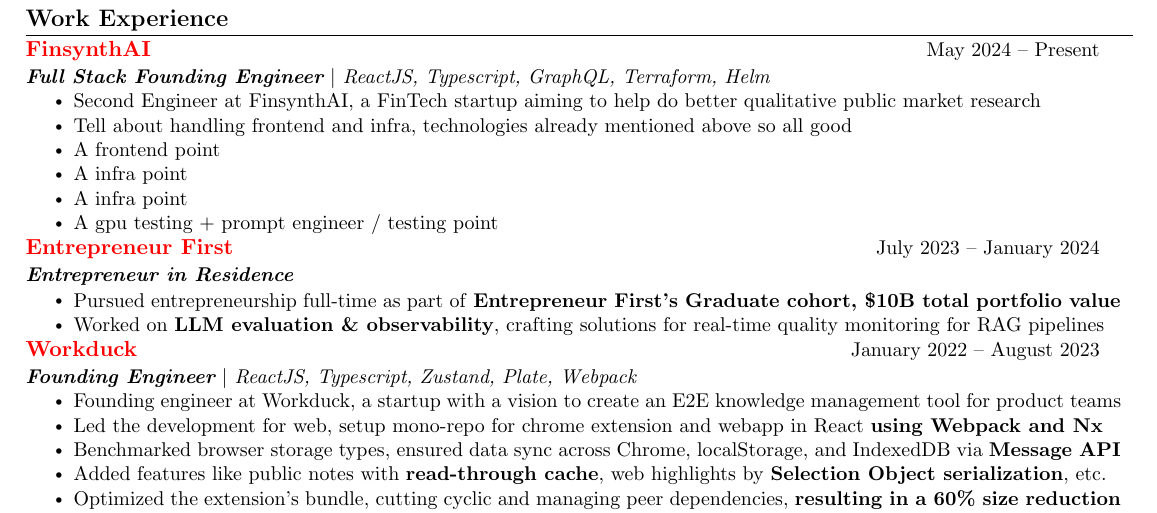
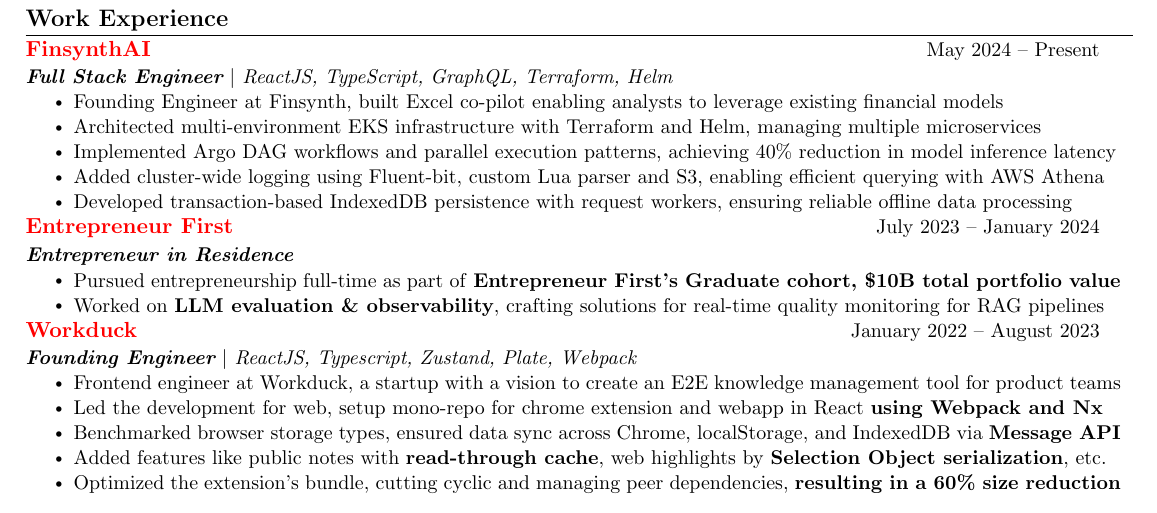
Before and after one commit to sahil-shubham/Resume, a LaTeX CV (resume.tex): part of the page, cut so that both start at the same text. Compiled offline with pdfLaTeX.

Commit message:
some changes;
Signed-off-by: Sahil Shubham <hello@sahil-shubham.in>

```diff
--- a/resume.tex
+++ b/resume.tex
@@ -131,18 +131,15 @@
   \resumeSubHeadingListStart
        \resumeSubheading
       {\href{https://www.joinef.com/}{FinsynthAI}}{May 2024 -- Present}
-      {\textbf{Full Stack Founding Engineer} $|$ {ReactJS, Typescript, GraphQL, Terraform, Helm}}{}
+      {\textbf{Full Stack Engineer} $|$ {ReactJS, TypeScript, GraphQL, Terraform, Helm}}{}
       \resumeItemListStart
-        \resumeItem{Second Engineer at FinsynthAI, a FinTech startup aiming to help do better qualitative public market research}
-        \resumeItem{Tell about handling frontend and infra, technologies already mentioned above so all good}
-        \resumeItem{A frontend point}
-        % \resumeItem{A frontend point}
-        \resumeItem{A infra point}
-        \resumeItem{A infra point}
-        \resumeItem{A gpu testing + prompt engineer / testing point}
-        % \resumeItem{The model IQ process, test case making, token optimization and precision increase}
-        % \resumeItem{impatcful this was in terms of things learned and in developing a habit of going deeper into why something is made}
-        % \resumeItem{Can go deeper into why each of the two problem was pursued}
+        \resumeItem{Founding Engineer at Finsynth, built Excel co-pilot enabling analysts to leverage existing financial models}
+        \resumeItem{Architected multi-environment EKS infrastructure with Terraform and Helm, managing multiple microservices}
+        \resumeItem{Implemented Argo DAG workflows and parallel execution patterns, achieving 40\% reduction in model inference latency}
+        \resumeItem{Added cluster-wide logging using Fluent-bit, custom Lua parser and S3, enabling efficient querying with AWS Athena}
+        \resumeItem{Developed transaction-based IndexedDB persistence with request workers, ensuring reliable offline data processing}
+        % Model-IQ prompt optimization, token usage optimization,
+        % \resumeItem{Led test-driven development initiatives, achieving 90\% coverage across plugin and infrastructure components}
       \resumeItemListEnd
      \resumeSubheading
       {\href{https://www.joinef.com/}{Entrepreneur First}}{July 2023 -- January 2024}
@@ -158,7 +155,7 @@
       {\href{https://workduck.io}{Workduck}}{January 2022 -- August 2023}
       {\textbf{Founding Engineer} $|$ {ReactJS, Typescript, Zustand, Plate, Webpack}}{}
       \resumeItemListStart
-        \resumeItem{Founding engineer at Workduck, a startup with a vision to create an E2E knowledge management tool for product teams}
+        \resumeItem{Frontend engineer at Workduck, a startup with a vision to create an E2E knowledge management tool for product teams}
         \resumeItem{Led the development for web, setup mono-repo for chrome extension and webapp in React \textbf{using Webpack and Nx}}
         \resumeItem{Benchmarked browser storage types, ensured data sync across Chrome, localStorage, and IndexedDB via \textbf{Message API}}
         \resumeItem{Added features like public notes with \textbf{read-through cache}, web highlights by \textbf{Selection Object serialization}, etc.}
```
Also changed, not shown: resume.pdf, resume.tex (3 more changed lines).
